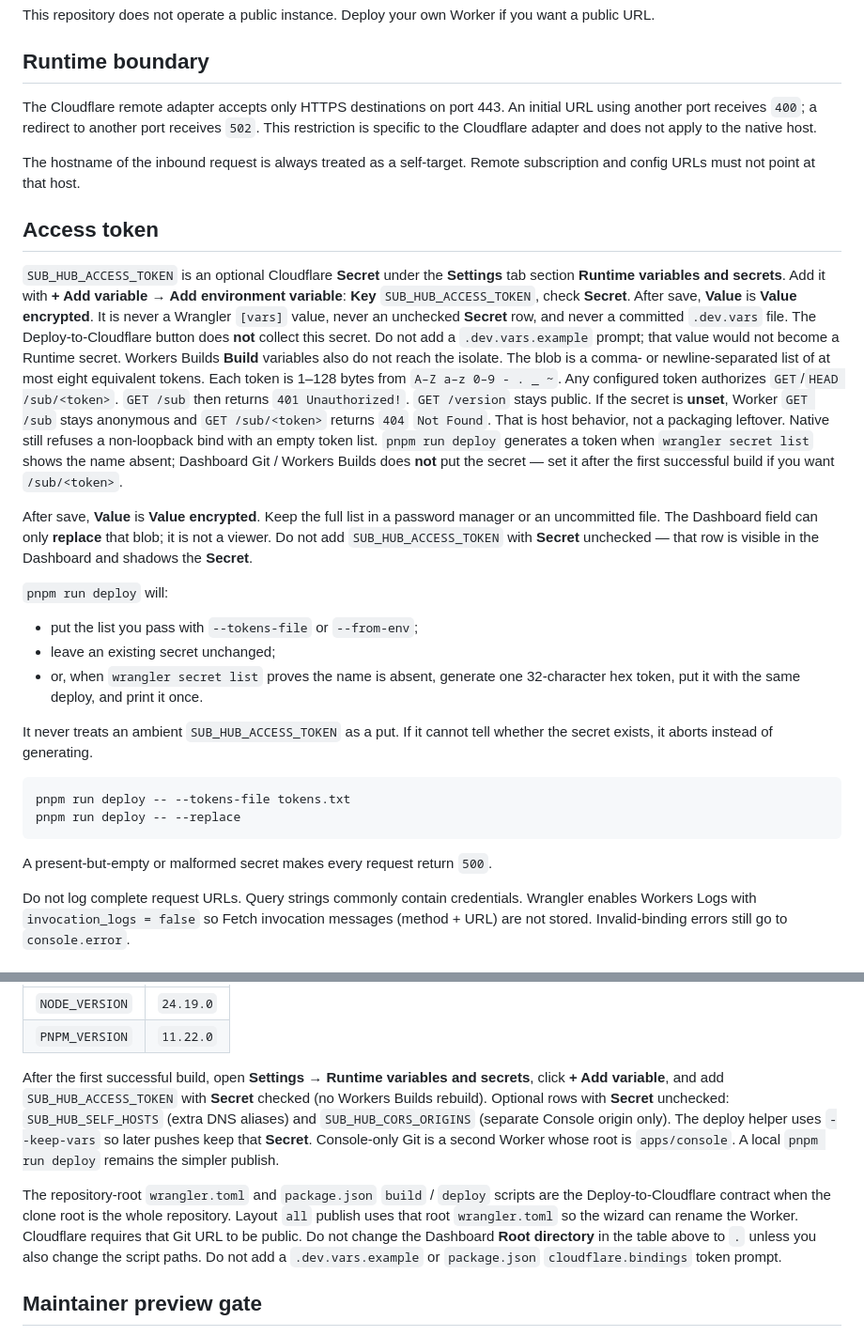
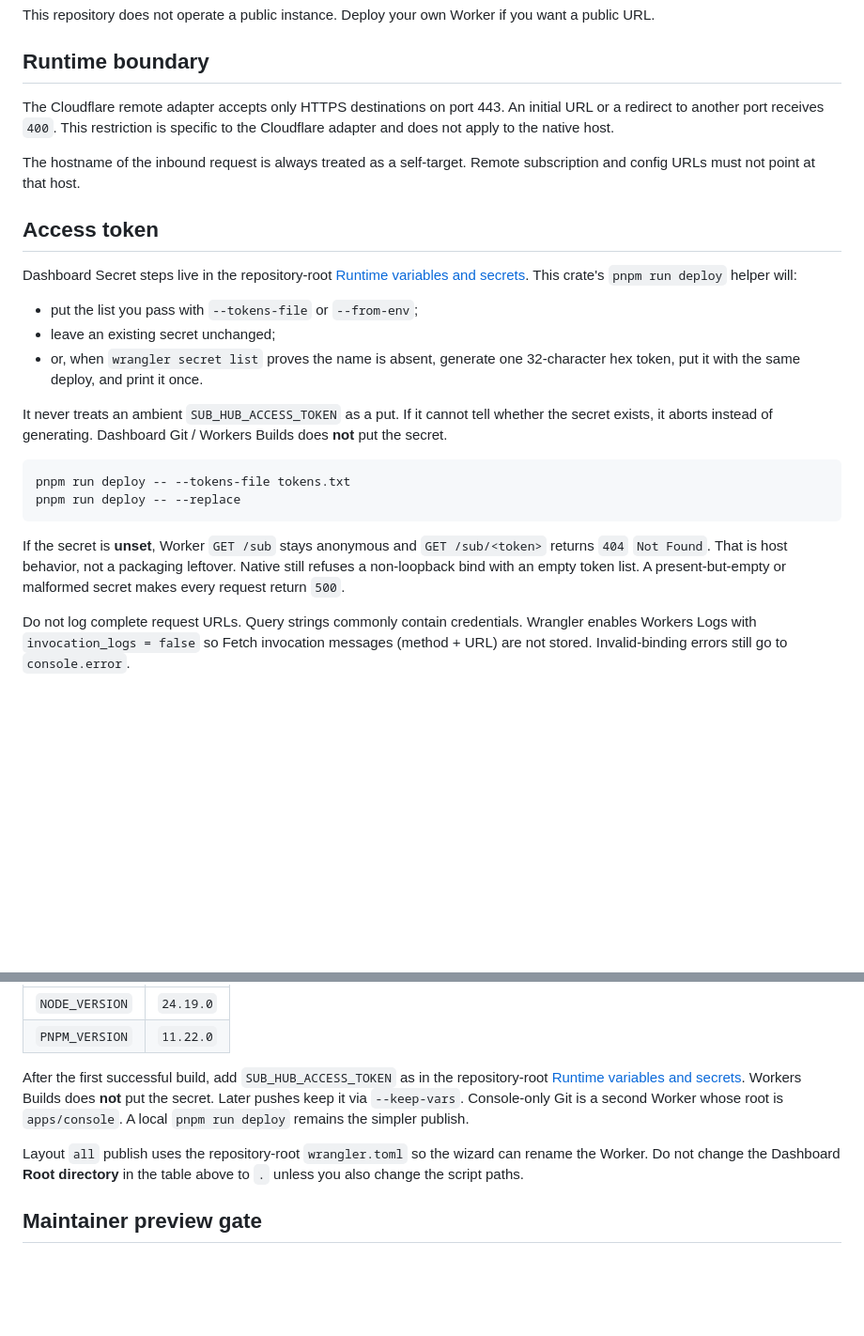
Before and after one commit to funn1est/sub-hub, a Markdown page: crates/sub-hub-worker/README.md, 2 parts joined by grey strips. Shown at 94% size. Rendered like a GitHub page; blank space fills up the shorter version.

Commit message:
docs(worker): correct non-443 status and trim README restatement (#14)
Initial and redirect destinations off port 443 both return 400. Drop
Dashboard Secret copy that already lives in the root README.

Co-authored-by: Cursor Agent <cursoragent@cursor.com>

````diff
--- a/crates/sub-hub-worker/README.md
+++ b/crates/sub-hub-worker/README.md
@@ -10,41 +10,17 @@ you want a public URL.
 ## Runtime boundary
 
 The Cloudflare remote adapter accepts only HTTPS destinations on port 443. An
-initial URL using another port receives `400`; a redirect to another port
-receives `502`. This restriction is specific to the Cloudflare adapter and does
-not apply to the native host.
+initial URL or a redirect to another port receives `400`. This restriction is
+specific to the Cloudflare adapter and does not apply to the native host.
 
 The hostname of the inbound request is always treated as a self-target. Remote
 subscription and config URLs must not point at that host.
 
 ## Access token
 
-`SUB_HUB_ACCESS_TOKEN` is an optional Cloudflare **Secret** under the
-**Settings** tab section **Runtime variables and secrets**. Add it with
-**+ Add variable** → **Add environment variable**: **Key**
-`SUB_HUB_ACCESS_TOKEN`, check **Secret**. After save, **Value** is
-**Value encrypted**. It is never a Wrangler `[vars]` value, never an
-unchecked **Secret** row, and never a committed `.dev.vars` file. The
-Deploy-to-Cloudflare button does **not** collect this secret. Do not add
-a `.dev.vars.example` prompt; that value would not become a Runtime
-secret. Workers Builds **Build** variables also do not reach the isolate. The blob is a comma- or newline-separated list of
-at most eight equivalent tokens. Each token is 1–128 bytes from
-`A–Z a–z 0–9 - . _ ~`. Any configured token authorizes `GET`/`HEAD /sub/<token>`.
-`GET /sub` then returns `401 Unauthorized!`. `GET /version` stays public.
-If the secret is **unset**, Worker `GET /sub` stays anonymous and
-`GET /sub/<token>` returns `404` `Not Found`. That is host behavior, not a
-packaging leftover. Native still refuses a non-loopback bind with an empty
-token list. `pnpm run deploy` generates a token when `wrangler secret list`
-shows the name absent; Dashboard Git / Workers Builds does **not** put the
-secret — set it after the first successful build if you want `/sub/<token>`.
-
-After save, **Value** is **Value encrypted**. Keep the full list in a
-password manager or an uncommitted file. The Dashboard field can only
-**replace** that blob; it is not a viewer. Do not add
-`SUB_HUB_ACCESS_TOKEN` with **Secret** unchecked — that row is visible in
-the Dashboard and shadows the **Secret**.
-
-`pnpm run deploy` will:
+Dashboard Secret steps live in the repository-root
+[Runtime variables and secrets](../../README.md#runtime-variables-and-secrets).
+This crate's `pnpm run deploy` helper will:
 
 - put the list you pass with `--tokens-file` or `--from-env`;
 - leave an existing secret unchanged;
@@ -52,14 +28,19 @@ the Dashboard and shadows the **Secret**.
   32-character hex token, put it with the same deploy, and print it once.
 
 It never treats an ambient `SUB_HUB_ACCESS_TOKEN` as a put. If it cannot tell
-whether the secret exists, it aborts instead of generating.
+whether the secret exists, it aborts instead of generating. Dashboard Git /
+Workers Builds does **not** put the secret.
 
 ```sh
 pnpm run deploy -- --tokens-file tokens.txt
 pnpm run deploy -- --replace
 ```
 
-A present-but-empty or malformed secret makes every request return `500`.
+If the secret is **unset**, Worker `GET /sub` stays anonymous and
+`GET /sub/<token>` returns `404` `Not Found`. That is host behavior, not a
+packaging leftover. Native still refuses a non-loopback bind with an empty
+token list. A present-but-empty or malformed secret makes every request
+return `500`.
 
 Do not log complete request URLs. Query strings commonly contain credentials.
 Wrangler enables Workers Logs with `invocation_logs = false` so Fetch
@@ -225,22 +206,17 @@ image is older than the pins in the repository-root `mise.toml`. Do not add
 | `NODE_VERSION` | `24.19.0` |
 | `PNPM_VERSION` | `11.22.0` |
 
-After the first successful build, open **Settings** → **Runtime variables
-and secrets**, click **+ Add variable**, and add `SUB_HUB_ACCESS_TOKEN`
-with **Secret** checked (no Workers Builds rebuild). Optional rows with
-**Secret** unchecked: `SUB_HUB_SELF_HOSTS` (extra DNS aliases) and
-`SUB_HUB_CORS_ORIGINS` (separate Console origin only). The deploy helper
-uses `--keep-vars` so later pushes keep that **Secret**. Console-only Git
-is a second Worker whose root is `apps/console`. A local `pnpm run deploy`
-remains the simpler publish.
+After the first successful build, add `SUB_HUB_ACCESS_TOKEN` as in the
+repository-root
+[Runtime variables and secrets](../../README.md#runtime-variables-and-secrets).
+Workers Builds does **not** put the secret. Later pushes keep it via
+`--keep-vars`. Console-only Git is a second Worker whose root is
+`apps/console`. A local `pnpm run deploy` remains the simpler publish.
 
-The repository-root `wrangler.toml` and `package.json` `build` / `deploy`
-scripts are the Deploy-to-Cloudflare contract when the clone root is the
-whole repository. Layout `all` publish uses that root `wrangler.toml` so
-the wizard can rename the Worker. Cloudflare requires that Git URL to be
-public. Do not change the Dashboard **Root directory** in the table above
-to `.` unless you also change the script paths. Do not add a
-`.dev.vars.example` or `package.json` `cloudflare.bindings` token prompt.
+Layout `all` publish uses the repository-root `wrangler.toml` so the
+wizard can rename the Worker. Do not change the Dashboard **Root
+directory** in the table above to `.` unless you also change the script
+paths.
 
 ## Maintainer preview gate
 
````
